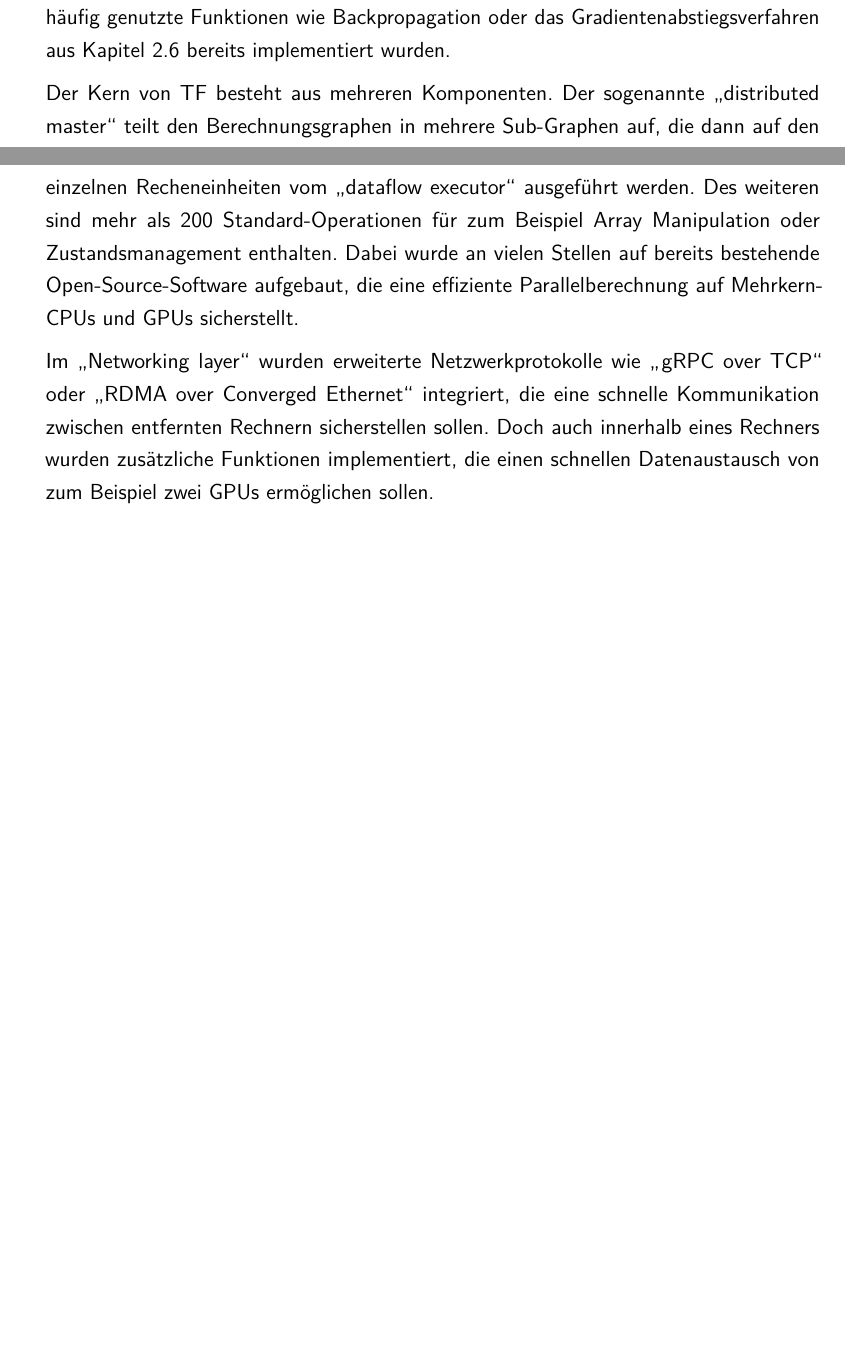
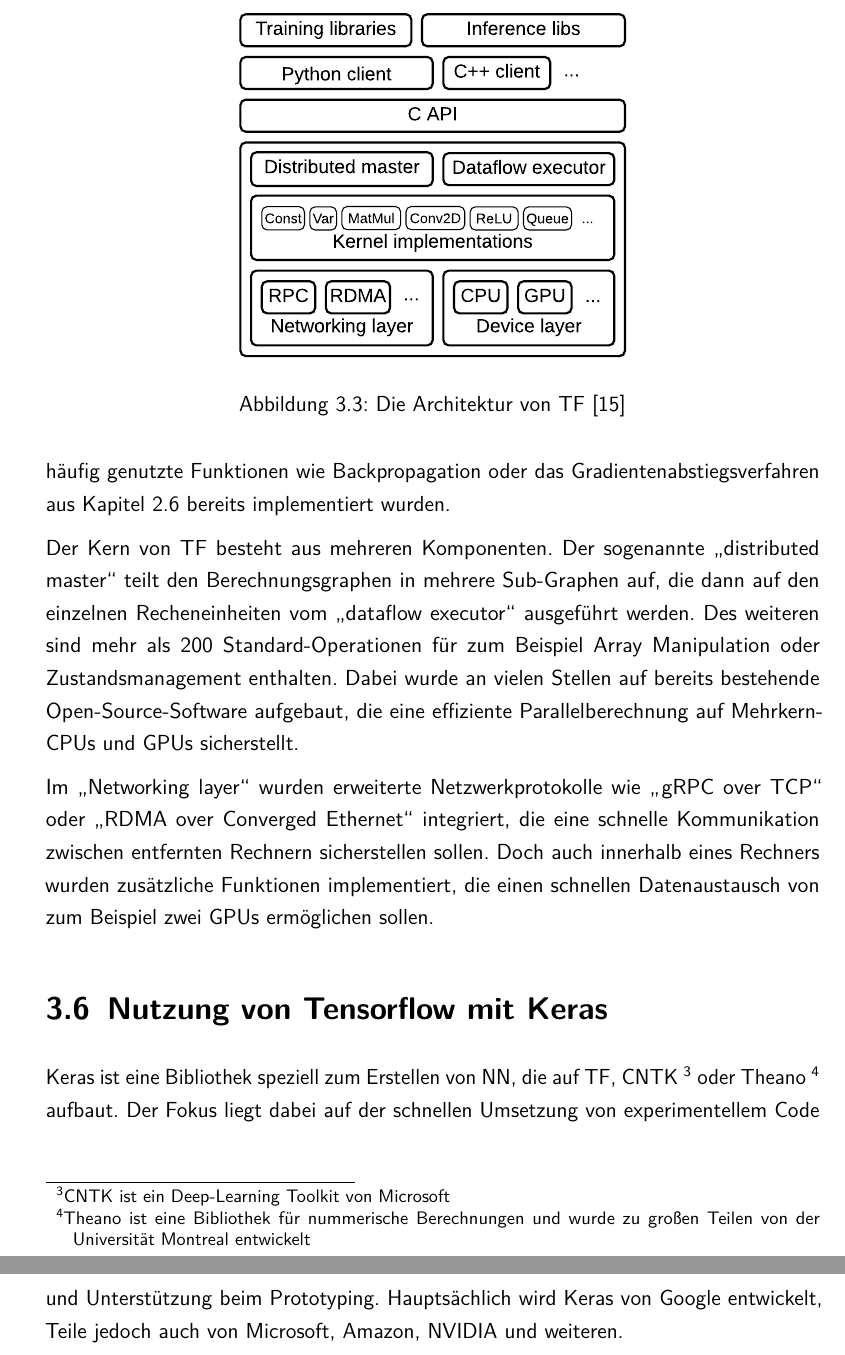
Before and after one commit to xam-ps/othim1718, a LaTeX thesis (Latex/wissenschaftliches_seminar_17_18.tex, which reads Latex/Kapitel/3.tex): two parts of pages 20 and 21 of 40 before the commit and two parts of pages 21 and 22 of 41 after it, joined at a grey line, cut at the place of the change, the shorter picture padded with empty space. Compiled offline with pdfLaTeX; an older LaTeX class or package is replaced by its successor.

Commit message:
Uploaded image files and started work on Keras

```diff
--- a/Latex/Kapitel/3.tex
+++ b/Latex/Kapitel/3.tex
@@ -83,13 +83,13 @@ Für die Verwendung von NVIDIA GPUs muss außerdem das CUDA® Toolkit in Version
 \section{Architektur von TensorFlow}
 \Gls{TF} wurde als erweiterbare, plattformübergreifende Bibliothek konzipiert. \autoref{fig:architektur} zeigt, wie dies durch Modularisierung erreicht wurde. Dabei wird alles oberhalb der C-API als "`user-level"' bezeichnet und alles darunter als "`core library"'~\cite{tensorflow2016-whitepaper}.
 
-%\begin{figure}[htb!]
-%	\centering
-%	 \includegraphics[width=.5\textwidth]{images/architektur.pdf}\\
-%	\vspace{10pt}
-%	\caption{Die Architektur von \gls{TF}~\cite{tensorflow2016-whitepaper}}
-%	\label{fig:architektur}
-%\end{figure}
+\begin{figure}[htb!]
+	\centering
+	 \includegraphics[width=.5\textwidth]{images/architektur.pdf}\\
+	\vspace{10pt}
+	\caption{Die Architektur von \gls{TF}~\cite{tensorflow2016-whitepaper}}
+	\label{fig:architektur}
+\end{figure}
 
 Die meisten Nutzer werden \gls{TF} über die bereitgestellten Client-Schnittstellen nutzen. Diese sind für die beiden Sprachen "`Python"' und "`C++"' vorhanden. Beide nutzen dabei eine C API, die den Zugriff auf die core-library von \gls{TF} ermöglicht. Diese wiederum wurden in C++ implementiert um Portabilität und Leistungsfähigkeit zu gewährleisten. Im user-level befinden sich außerdem noch Training- und Inference-Bibliotheken, in denen häufig genutzte Funktionen wie Backpropagation oder das Gradientenabstiegsverfahren aus
 %%TODO ref!!
@@ -98,3 +98,7 @@ Kapitel 2.6 bereits implementiert wurden.
 Der Kern von \gls{TF} besteht aus mehreren Komponenten. Der sogenannte "`distributed master"' teilt den Berechnungsgraphen in mehrere Sub-Graphen auf, die dann auf den einzelnen Recheneinheiten vom "`dataflow executor"' ausgeführt werden. Des weiteren sind mehr als 200 Standard-Operationen für zum Beispiel Array Manipulation oder Zustandsmanagement enthalten. Dabei wurde an vielen Stellen auf bereits bestehende Open-Source-Software aufgebaut, die eine effiziente Parallelberechnung auf Mehrkern-CPUs und GPUs sicherstellt.
 
 Im "`Networking layer"' wurden erweiterte Netzwerkprotokolle wie "`gRPC over TCP"' oder "`RDMA over Converged Ethernet"' integriert, die eine schnelle Kommunikation zwischen entfernten Rechnern sicherstellen sollen. Doch auch innerhalb eines Rechners wurden zusätzliche Funktionen implementiert, die einen schnellen Datenaustausch von zum Beispiel zwei GPUs ermöglichen sollen.
+
+\section{Nutzung von Tensorflow mit Keras}
+
+Keras ist eine Bibliothek speziell zum Erstellen von \gls{NN}, die auf \gls{TF}, CNTK~\footnote{CNTK ist ein Deep-Learning Toolkit von Microsoft} oder Theano~\footnote{Theano ist eine Bibliothek für nummerische Berechnungen und wurde zu großen Teilen von der Universität Montreal entwickelt} aufbaut. Der Fokus liegt dabei auf der schnellen Umsetzung von experimentellem Code und Unterstützung beim Prototyping. Hauptsächlich wird Keras von Google entwickelt, Teile jedoch auch von Microsoft, Amazon, NVIDIA und weiteren.
```
Also changed, not shown: Latex/bibtex-daten/wissenschaftliches_seminar.bib (+10 -1 lines), Latex/images/architektur.pdf (added), Latex/images/graph.pdf (added), Latex/wissenschaftliches_seminar_17_18.pdf, Latex/Kapitel/3.tex (2 more changed lines).
